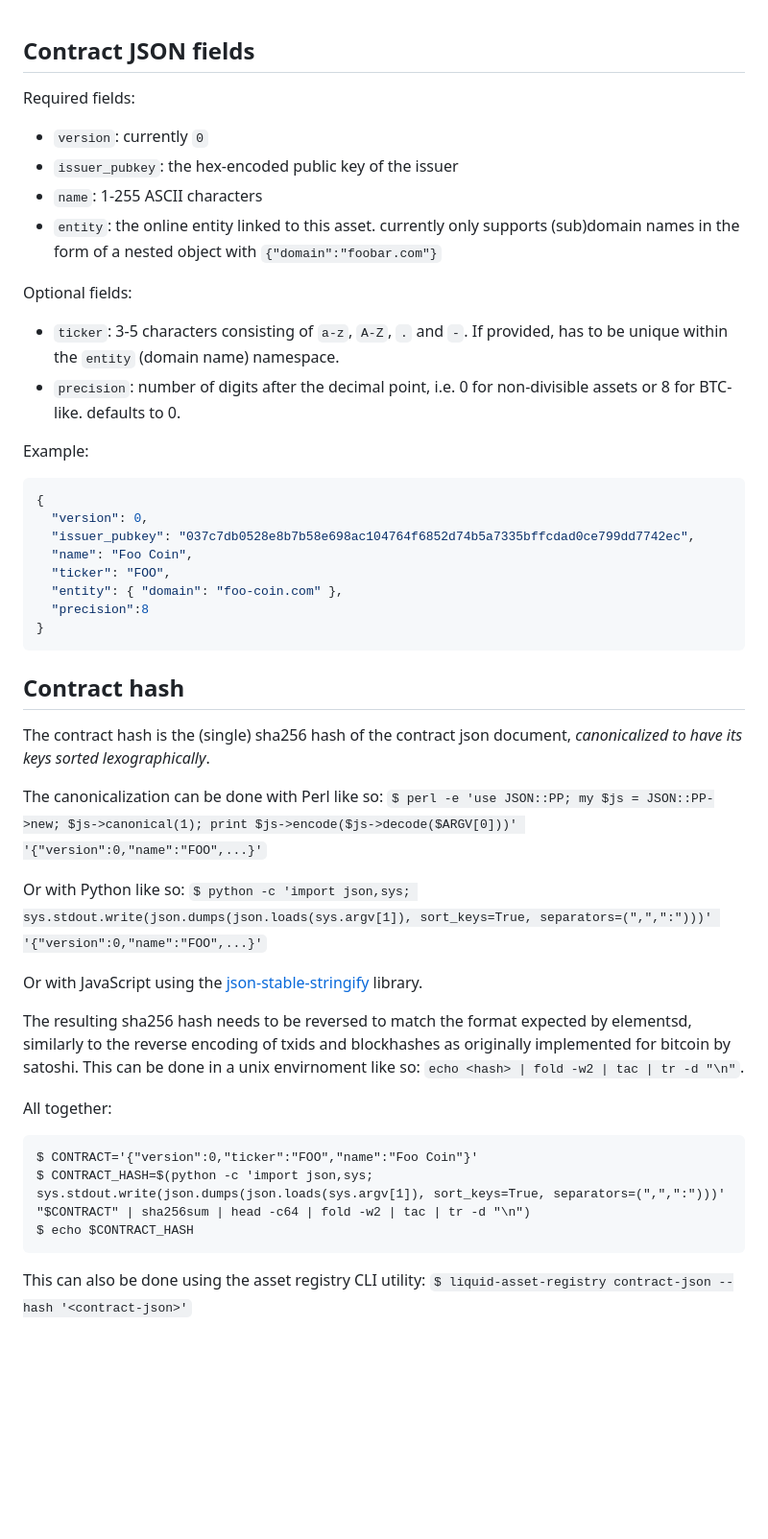
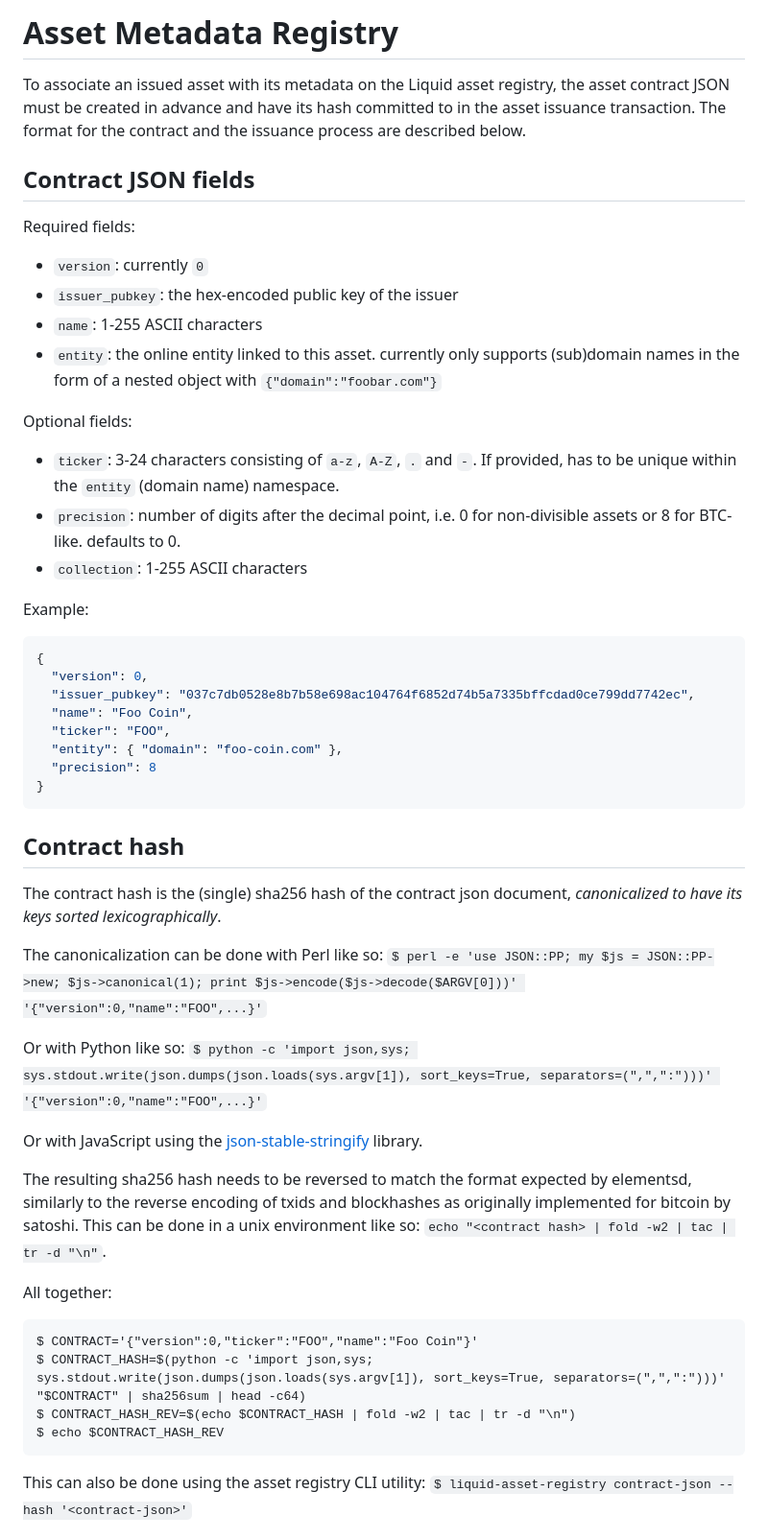
Before and after one commit to Blockstream/asset_registry, a Markdown page: doc/specs.md, the part around the change printed below. Shown: that part at 96% size. GitHub-like rendering; blank space fills up the shorter version.

Commit message:
docs: Update contract fields specification to match latest changes
Plus some other small changes and fixups.

````diff
--- a/doc/specs.md
+++ b/doc/specs.md
@@ -1,3 +1,7 @@
+# Asset Metadata Registry
+
+To associate an issued asset with its metadata on the Liquid asset registry, the asset contract JSON must be created in advance and have its hash committed to in the asset issuance transaction. The format for the contract and the issuance process are described below.
+
 ## Contract JSON fields
 
 Required fields:
@@ -9,9 +13,10 @@ Required fields:
 
 Optional fields:
 
-- `ticker`: 3-5 characters consisting of `a-z`, `A-Z`, `.` and `-`.
+- `ticker`: 3-24 characters consisting of `a-z`, `A-Z`, `.` and `-`.
   If provided, has to be unique within the `entity` (domain name) namespace.
 - `precision`: number of digits after the decimal point, i.e. 0 for non-divisible assets or 8 for BTC-like. defaults to 0.
+- `collection`: 1-255 ASCII characters
 
 Example:
 
@@ -22,13 +27,13 @@ Example:
   "name": "Foo Coin",
   "ticker": "FOO",
   "entity": { "domain": "foo-coin.com" },
-  "precision":8
+  "precision": 8
 }
 ```
 
 ## Contract hash
 
-The contract hash is the (single) sha256 hash of the contract json document, *canonicalized to have its keys sorted lexographically*.
+The contract hash is the (single) sha256 hash of the contract json document, *canonicalized to have its keys sorted lexicographically*.
 
 The canonicalization can be done with Perl like so: `$ perl -e 'use JSON::PP; my $js = JSON::PP->new; $js->canonical(1); print $js->encode($js->decode($ARGV[0]))' '{"version":0,"name":"FOO",...}'`
 
@@ -37,14 +42,15 @@ Or with Python like so: `$ python -c 'import json,sys; sys.stdout.write(json.dum
 Or with JavaScript using the [json-stable-stringify](https://www.npmjs.com/package/json-stable-stringify) library.
 
 The resulting sha256 hash needs to be reversed to match the format expected by elementsd, similarly to the reverse encoding of txids and blockhashes as originally implemented for bitcoin by satoshi.
-This can be done in a unix envirnoment like so: `echo <hash> | fold -w2 | tac | tr -d "\n"`.
+This can be done in a unix environment like so: `echo "<contract hash> | fold -w2 | tac | tr -d "\n"`.
 
 All together:
 
 ```
 $ CONTRACT='{"version":0,"ticker":"FOO","name":"Foo Coin"}'
-$ CONTRACT_HASH=$(python -c 'import json,sys; sys.stdout.write(json.dumps(json.loads(sys.argv[1]), sort_keys=True, separators=(",",":")))' "$CONTRACT" | sha256sum | head -c64 | fold -w2 | tac | tr -d "\n")
-$ echo $CONTRACT_HASH
+$ CONTRACT_HASH=$(python -c 'import json,sys; sys.stdout.write(json.dumps(json.loads(sys.argv[1]), sort_keys=True, separators=(",",":")))' "$CONTRACT" | sha256sum | head -c64)
+$ CONTRACT_HASH_REV=$(echo $CONTRACT_HASH | fold -w2 | tac | tr -d "\n")
+$ echo $CONTRACT_HASH_REV
 ```
 
 This can also be done using the asset registry CLI utility: `$ liquid-asset-registry contract-json --hash '<contract-json>'`
````
Also changed, not shown: other parts of doc/specs.md (+3 -1 lines).
